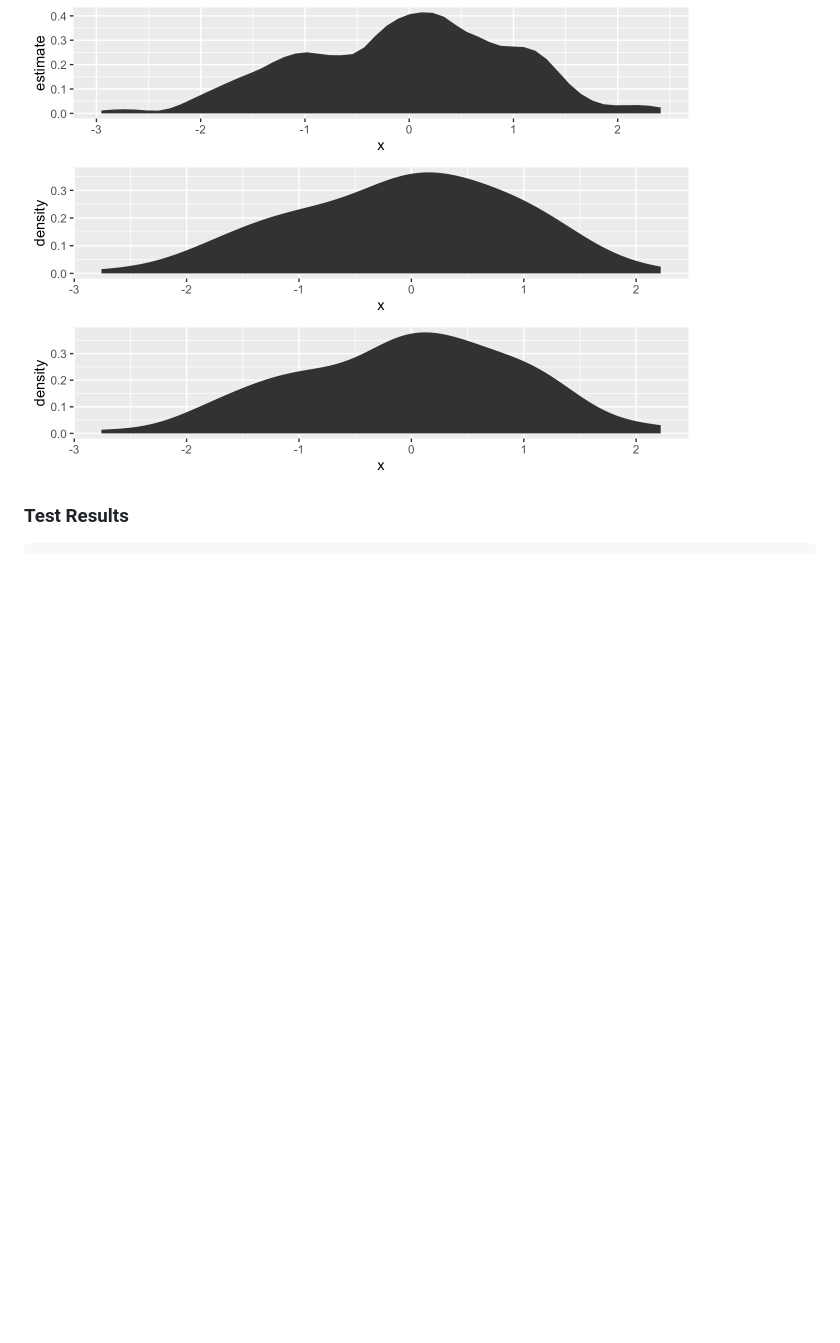
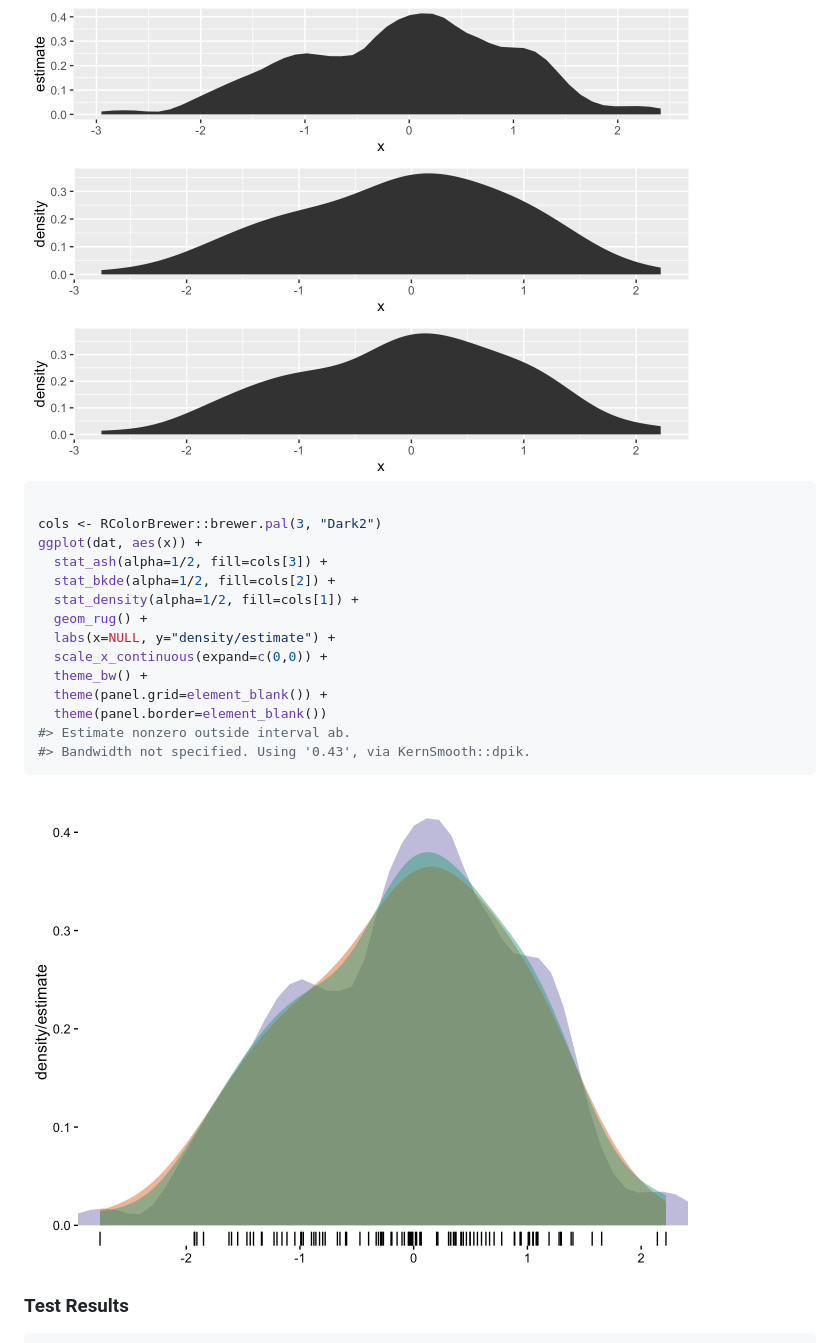
Before and after one commit to hrbrmstr/ggalt, a Markdown page: README.md, the part around the change printed below. Rendered like a GitHub page; pictures changed too: README_figs/README-unnamed-chunk-4-19.png (added); blank space fills up the shorter version.

Commit message:
updated examples

````diff
--- a/README.md
+++ b/README.md
@@ -245,6 +245,25 @@ grid.arrange(ggplot(dat, aes(x)) + stat_ash(),
 
 <img src="README_figs/README-unnamed-chunk-4-18.png" title="" alt="" width="672" />
 
+``` r
+
+cols <- RColorBrewer::brewer.pal(3, "Dark2")
+ggplot(dat, aes(x)) +
+  stat_ash(alpha=1/2, fill=cols[3]) +
+  stat_bkde(alpha=1/2, fill=cols[2]) +
+  stat_density(alpha=1/2, fill=cols[1]) +
+  geom_rug() +
+  labs(x=NULL, y="density/estimate") +
+  scale_x_continuous(expand=c(0,0)) +
+  theme_bw() +
+  theme(panel.grid=element_blank()) +
+  theme(panel.border=element_blank())
+#> Estimate nonzero outside interval ab.
+#> Bandwidth not specified. Using '0.43', via KernSmooth::dpik.
+```
+
+<img src="README_figs/README-unnamed-chunk-4-19.png" title="" alt="" width="672" />
+
 ### Test Results
 
 ``` r
````
Also changed, not shown: other parts of README.md (+1 -1 lines), 2 other files.
